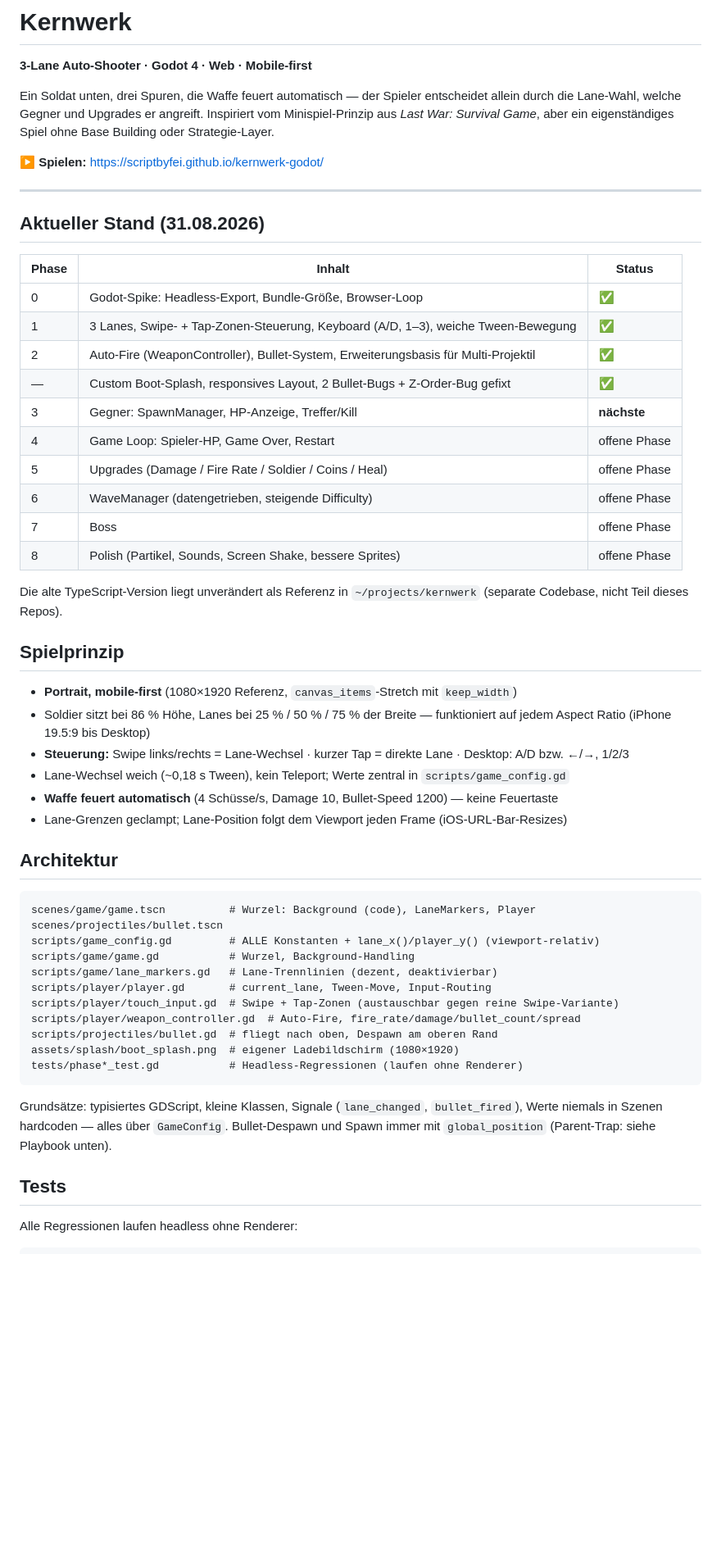
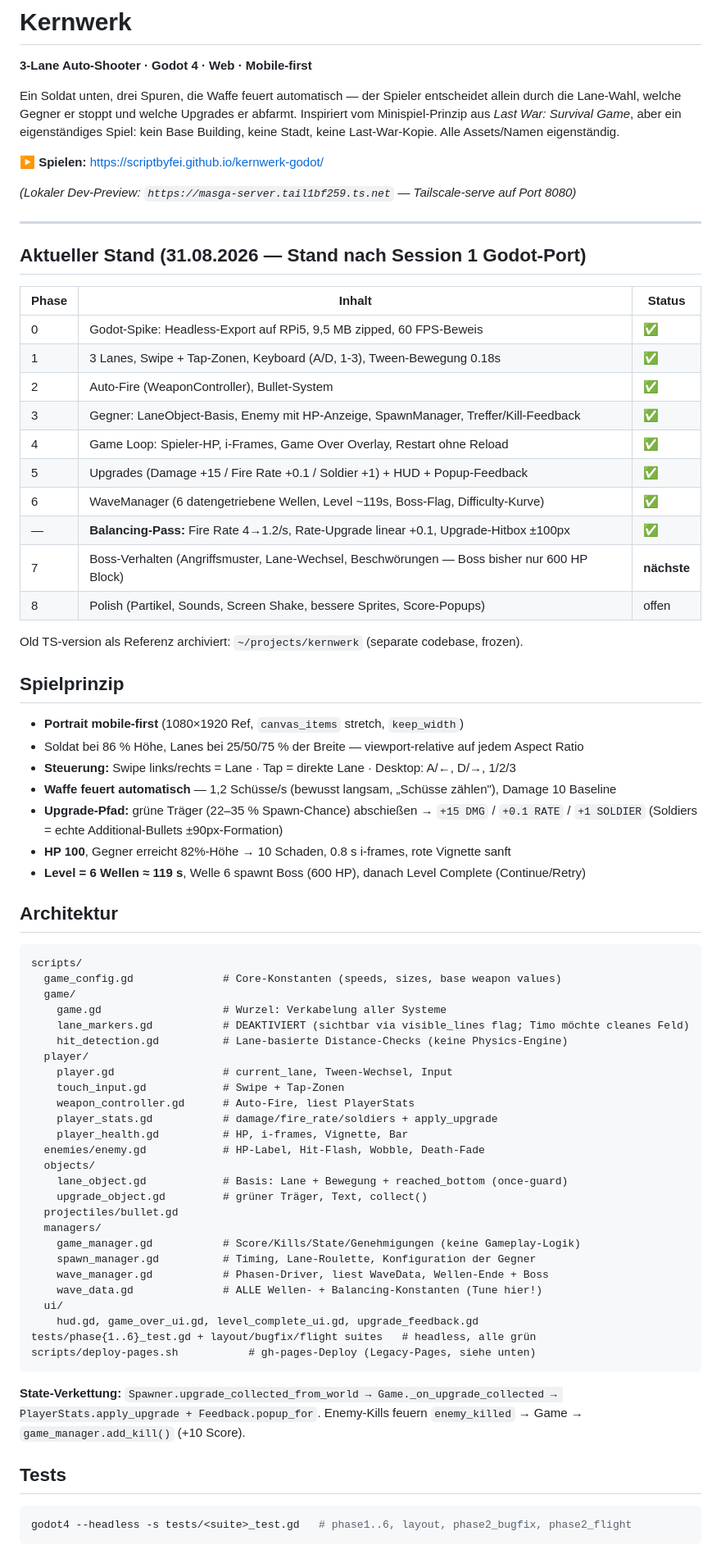
Before and after one commit to ScriptByFei/kernwerk-godot, a Markdown page: README.md, the part around one of its changes. Shown at 82% size. Rendered like a GitHub page; blank space fills up the shorter version.

Commit message:
docs: session wrap-up — README playbook + phases 1-6 status, brief updated (balancing decisions)

````diff
--- a/README.md
+++ b/README.md
@@ -2,57 +2,77 @@
 
 **3-Lane Auto-Shooter · Godot 4 · Web · Mobile-first**
 
-Ein Soldat unten, drei Spuren, die Waffe feuert automatisch — der Spieler entscheidet allein durch die Lane-Wahl, welche Gegner und Upgrades er angreift. Inspiriert vom Minispiel-Prinzip aus *Last War: Survival Game*, aber ein eigenständiges Spiel ohne Base Building oder Strategie-Layer.
+Ein Soldat unten, drei Spuren, die Waffe feuert automatisch — der Spieler entscheidet allein durch die Lane-Wahl, welche Gegner er stoppt und welche Upgrades er abfarmt. Inspiriert vom Minispiel-Prinzip aus *Last War: Survival Game*, aber ein eigenständiges Spiel: kein Base Building, keine Stadt, keine Last-War-Kopie. Alle Assets/Namen eigenständig.
 
 ▶ **Spielen:** https://scriptbyfei.github.io/kernwerk-godot/
 
+*(Lokaler Dev-Preview: `https://masga-server.tail1bf259.ts.net` — Tailscale-serve auf Port 8080)*
+
 ---
 
-## Aktueller Stand (31.08.2026)
+## Aktueller Stand (31.08.2026 — Stand nach Session 1 Godot-Port)
 
 | Phase | Inhalt | Status |
 |---|---|---|
-| 0 | Godot-Spike: Headless-Export, Bundle-Größe, Browser-Loop | ✅ |
-| 1 | 3 Lanes, Swipe- + Tap-Zonen-Steuerung, Keyboard (A/D, 1–3), weiche Tween-Bewegung | ✅ |
-| 2 | Auto-Fire (WeaponController), Bullet-System, Erweiterungsbasis für Multi-Projektil | ✅ |
-| — | Custom Boot-Splash, responsives Layout, 2 Bullet-Bugs + Z-Order-Bug gefixt | ✅ |
-| 3 | Gegner: SpawnManager, HP-Anzeige, Treffer/Kill | **nächste** |
-| 4 | Game Loop: Spieler-HP, Game Over, Restart | offene Phase |
-| 5 | Upgrades (Damage / Fire Rate / Soldier / Coins / Heal) | offene Phase |
-| 6 | WaveManager (datengetrieben, steigende Difficulty) | offene Phase |
-| 7 | Boss | offene Phase |
-| 8 | Polish (Partikel, Sounds, Screen Shake, bessere Sprites) | offene Phase |
+| 0 | Godot-Spike: Headless-Export auf RPi5, 9,5 MB zipped, 60 FPS-Beweis | ✅ |
+| 1 | 3 Lanes, Swipe + Tap-Zonen, Keyboard (A/D, 1-3), Tween-Bewegung 0.18s | ✅ |
+| 2 | Auto-Fire (WeaponController), Bullet-System | ✅ |
+| 3 | Gegner: LaneObject-Basis, Enemy mit HP-Anzeige, SpawnManager, Treffer/Kill-Feedback | ✅ |
+| 4 | Game Loop: Spieler-HP, i-Frames, Game Over Overlay, Restart ohne Reload | ✅ |
+| 5 | Upgrades (Damage +15 / Fire Rate +0.1 / Soldier +1) + HUD + Popup-Feedback | ✅ |
+| 6 | WaveManager (6 datengetriebene Wellen, Level ~119s, Boss-Flag, Difficulty-Kurve) | ✅ |
+| — | **Balancing-Pass:** Fire Rate 4→1.2/s, Rate-Upgrade linear +0.1, Upgrade-Hitbox ±100px | ✅ |
+| 7 | Boss-Verhalten (Angriffsmuster, Lane-Wechsel, Beschwörungen — Boss bisher nur 600 HP Block) | **nächste** |
+| 8 | Polish (Partikel, Sounds, Screen Shake, bessere Sprites, Score-Popups) | offen |
 
-Die alte TypeScript-Version liegt unverändert als Referenz in `~/projects/kernwerk` (separate Codebase, nicht Teil dieses Repos).
+Old TS-version als Referenz archiviert: `~/projects/kernwerk` (separate codebase, frozen).
 
 ## Spielprinzip
 
-- **Portrait, mobile-first** (1080×1920 Referenz, `canvas_items`-Stretch mit `keep_width`)
-- Soldier sitzt bei 86 % Höhe, Lanes bei 25 % / 50 % / 75 % der Breite — funktioniert auf jedem Aspect Ratio (iPhone 19.5:9 bis Desktop)
-- **Steuerung:** Swipe links/rechts = Lane-Wechsel · kurzer Tap = direkte Lane · Desktop: A/D bzw. ←/→, 1/2/3
-- Lane-Wechsel weich (~0,18 s Tween), kein Teleport; Werte zentral in `scripts/game_config.gd`
-- **Waffe feuert automatisch** (4 Schüsse/s, Damage 10, Bullet-Speed 1200) — keine Feuertaste
-- Lane-Grenzen geclampt; Lane-Position folgt dem Viewport jeden Frame (iOS-URL-Bar-Resizes)
+- **Portrait mobile-first** (1080×1920 Ref, `canvas_items` stretch, `keep_width`)
+- Soldat bei 86 % Höhe, Lanes bei 25/50/75 % der Breite — viewport-relative auf jedem Aspect Ratio
+- **Steuerung:** Swipe links/rechts = Lane · Tap = direkte Lane · Desktop: A/←, D/→, 1/2/3
+- **Waffe feuert automatisch** — 1,2 Schüsse/s (bewusst langsam, „Schüsse zählen"), Damage 10 Baseline
+- **Upgrade-Pfad:** grüne Träger (22–35 % Spawn-Chance) abschießen → `+15 DMG` / `+0.1 RATE` / `+1 SOLDIER` (Soldiers = echte Additional-Bullets ±90px-Formation)
+- **HP 100**, Gegner erreicht 82%-Höhe → 10 Schaden, 0.8 s i-frames, rote Vignette sanft
+- **Level = 6 Wellen ≈ 119 s**, Welle 6 spawnt Boss (600 HP), danach Level Complete (Continue/Retry)
 
 ## Architektur
 
 ```
-scenes/game/game.tscn          # Wurzel: Background (code), LaneMarkers, Player
-scenes/projectiles/bullet.tscn
-scripts/game_config.gd         # ALLE Konstanten + lane_x()/player_y() (viewport-relativ)
-scripts/game/game.gd           # Wurzel, Background-Handling
-scripts/game/lane_markers.gd   # Lane-Trennlinien (dezent, deaktivierbar)
-scripts/player/player.gd       # current_lane, Tween-Move, Input-Routing
-scripts/player/touch_input.gd  # Swipe + Tap-Zonen (austauschbar gegen reine Swipe-Variante)
-scripts/player/weapon_controller.gd  # Auto-Fire, fire_rate/damage/bullet_count/spread
-scripts/projectiles/bullet.gd  # fliegt nach oben, Despawn am oberen Rand
-assets/splash/boot_splash.png  # eigener Ladebildschirm (1080×1920)
-tests/phase*_test.gd           # Headless-Regressionen (laufen ohne Renderer)
+scripts/
+  game_config.gd              # Core-Konstanten (speeds, sizes, base weapon values)
+  game/
+    game.gd                   # Wurzel: Verkabelung aller Systeme
+    lane_markers.gd           # DEAKTIVIERT (sichtbar via visible_lines flag; Timo möchte cleanes Feld)
+    hit_detection.gd          # Lane-basierte Distance-Checks (keine Physics-Engine)
+  player/
+    player.gd                 # current_lane, Tween-Wechsel, Input
+    touch_input.gd            # Swipe + Tap-Zonen
+    weapon_controller.gd      # Auto-Fire, liest PlayerStats
+    player_stats.gd           # damage/fire_rate/soldiers + apply_upgrade
+    player_health.gd          # HP, i-frames, Vignette, Bar
+  enemies/enemy.gd            # HP-Label, Hit-Flash, Wobble, Death-Fade
+  objects/
+    lane_object.gd            # Basis: Lane + Bewegung + reached_bottom (once-guard)
+    upgrade_object.gd         # grüner Träger, Text, collect()
+  projectiles/bullet.gd
+  managers/
+    game_manager.gd           # Score/Kills/State/Genehmigungen (keine Gameplay-Logik)
+    spawn_manager.gd          # Timing, Lane-Roulette, Konfiguration der Gegner
+    wave_manager.gd           # Phasen-Driver, liest WaveData, Wellen-Ende + Boss
+    wave_data.gd              # ALLE Wellen- + Balancing-Konstanten (Tune hier!)
+  ui/
+    hud.gd, game_over_ui.gd, level_complete_ui.gd, upgrade_feedback.gd
+tests/phase{1..6}_test.gd + layout/bugfix/flight suites   # headless, alle grün
+scripts/deploy-pages.sh           # gh-pages-Deploy (Legacy-Pages, siehe unten)
 ```
 
-Grundsätze: typisiertes GDScript, kleine Klassen, Signale (`lane_changed`, `bullet_fired`), Werte niemals in Szenen hardcoden — alles über `GameConfig`. Bullet-Despawn und Spawn immer mit `global_position` (Parent-Trap: siehe Playbook unten).
+**State-Verkettung:** `Spawner.upgrade_collected_from_world → Game._on_upgrade_collected → PlayerStats.apply_upgrade + Feedback.popup_for`. Enemy-Kills feuern `enemy_killed` → Game → `game_manager.add_kill()` (+10 Score).
 
 ## Tests
 
-Alle Regressionen laufen headless ohne Renderer:
+```bash
+godot4 --headless -s tests/<suite>_test.gd   # phase1..6, layout, phase2_bugfix, phase2_flight
+```
 
````
Also changed, not shown: other parts of README.md (+26 -43 lines), docs/PROJECT-BRIEF.md (+9 -7 lines).
